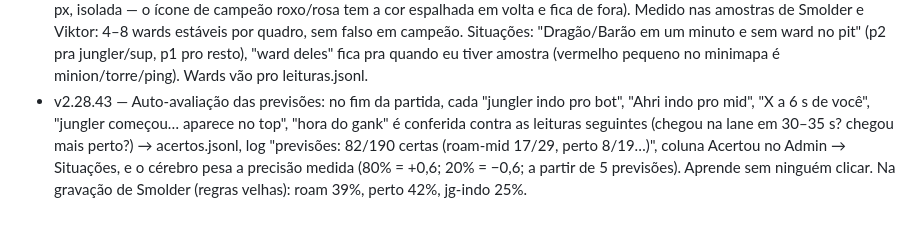
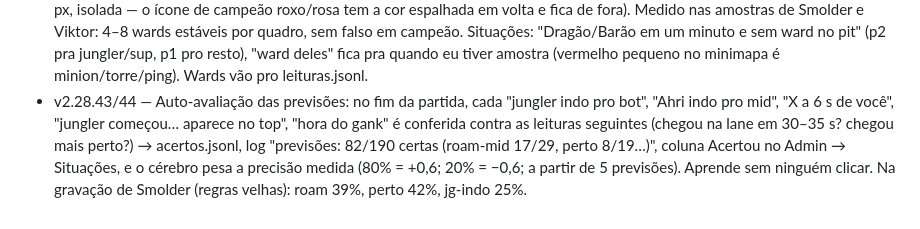
Before and after one commit to Gabrielbs149/LolCoach, a Markdown page: docs/melhorias.md, the part around the change. GitHub-like rendering.

Commit message:
docs: melhorias

```diff
--- a/docs/melhorias.md
+++ b/docs/melhorias.md
@@ -41,4 +41,4 @@ Uma linha por rodada: versão, o que mudou, como foi testado.
 - v2.28.40 — Pronúncia: mais 24 campeões (Viktor, Yasuo, Yone, Rakan, Rengar, Riven, Senna, Sejuani, Varus, Viego, Vladimir, Gnar, Lillia, Milio, Zeri, Ambessa, Mel, Yunara…) e 35 termos (lane, TP, recall, leash, invade, bush, cheese, swap, pit, nexus, krugs, raptors, gromp, cooldown, kite, burst, call, cleanse, ignite, exhaust, heal, ghost, barrier, red, scuttle, drake, baron, proc, stack, clear).
 - v2.28.41 — Situação nova (doc seção 5): aliado avançado no lado deles com o jungler deles perto dele ou sumido há 25 s+ — "Gwen avançado no top com o jungler deles perto". Falada só pra quem é jungler (p2); pros outros fica gravada (p0) pro cérebro.
 - v2.28.42 — Wards nossas lidas do minimapa: quadradinho verde (~75,150,72; 8–12 px) e control ward rosa (~153,94,140; ~17 px, isolada — o ícone de campeão roxo/rosa tem a cor espalhada em volta e fica de fora). Medido nas amostras de Smolder e Viktor: 4–8 wards estáveis por quadro, sem falso em campeão. Situações: "Dragão/Barão em um minuto e sem ward no pit" (p2 pra jungler/sup, p1 pro resto), "ward deles" fica pra quando eu tiver amostra (vermelho pequeno no minimapa é minion/torre/ping). Wards vão pro leituras.jsonl.
-- v2.28.43 — Auto-avaliação das previsões: no fim da partida, cada "jungler indo pro bot", "Ahri indo pro mid", "X a 6 s de você", "jungler começou… aparece no top", "hora do gank" é conferida contra as leituras seguintes (chegou na lane em 30–35 s? chegou mais perto?) → acertos.jsonl, log "previsões: 82/190 certas (roam-mid 17/29, perto 8/19…)", coluna Acertou no Admin → Situações, e o cérebro pesa a precisão medida (80% = +0,6; 20% = −0,6; a partir de 5 previsões). Aprende sem ninguém clicar. Na gravação de Smolder (regras velhas): roam 39%, perto 42%, jg-indo 25%.
+- v2.28.43/44 — Auto-avaliação das previsões: no fim da partida, cada "jungler indo pro bot", "Ahri indo pro mid", "X a 6 s de você", "jungler começou… aparece no top", "hora do gank" é conferida contra as leituras seguintes (chegou na lane em 30–35 s? chegou mais perto?) → acertos.jsonl, log "previsões: 82/190 certas (roam-mid 17/29, perto 8/19…)", coluna Acertou no Admin → Situações, e o cérebro pesa a precisão medida (80% = +0,6; 20% = −0,6; a partir de 5 previsões). Aprende sem ninguém clicar. Na gravação de Smolder (regras velhas): roam 39%, perto 42%, jg-indo 25%.
```
